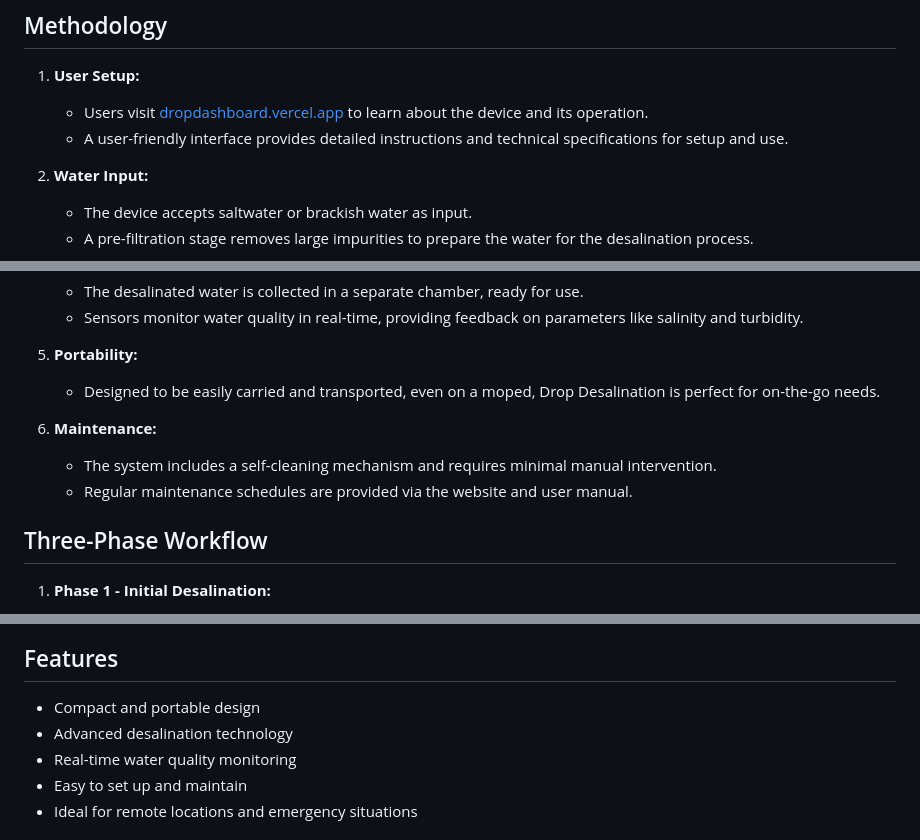
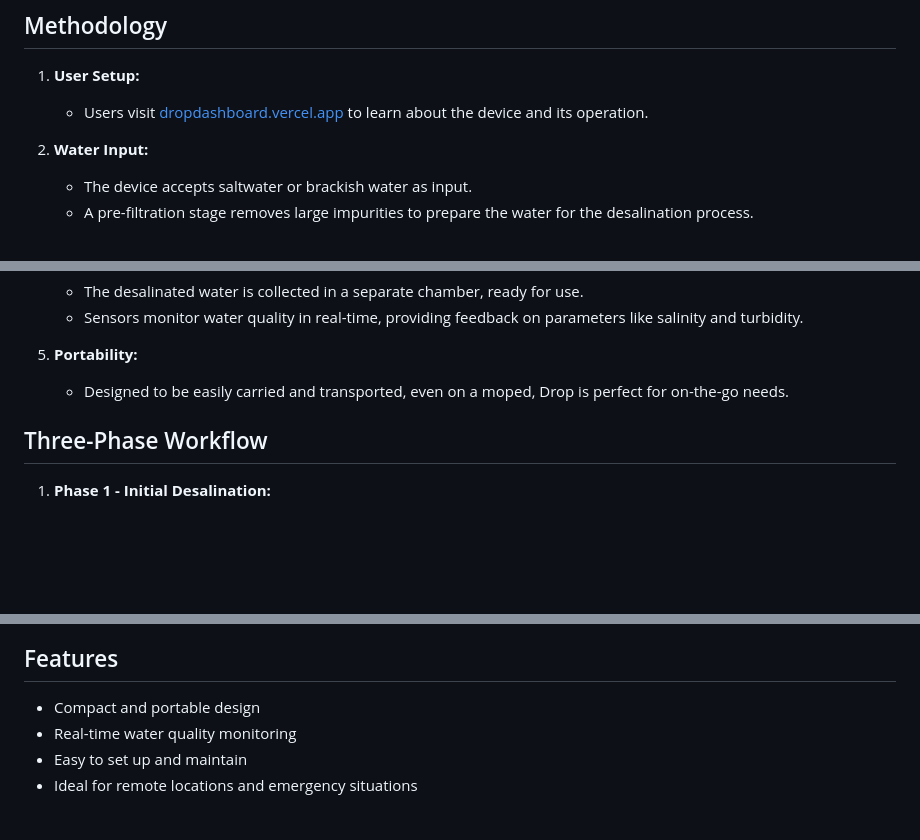
Before and after one commit to Shivanaik11/drop, a Markdown page: README.md, 3 parts joined by grey strips. Drawn GitHub-style; blank space fills up the shorter version.

```diff
--- a/README.md
+++ b/README.md
@@ -34,7 +34,6 @@ Drop Desalination is a groundbreaking solution designed to provide portable and
 
 1. **User Setup:**
    - Users visit [dropdashboard.vercel.app](https://dropdashboard.vercel.app) to learn about the device and its operation.
-   - A user-friendly interface provides detailed instructions and technical specifications for setup and use.
 
 2. **Water Input:**
    - The device accepts saltwater or brackish water as input.
@@ -49,11 +48,8 @@ Drop Desalination is a groundbreaking solution designed to provide portable and
    - Sensors monitor water quality in real-time, providing feedback on parameters like salinity and turbidity.
 
 5. **Portability:**
-   - Designed to be easily carried and transported, even on a moped, Drop Desalination is perfect for on-the-go needs.
+   - Designed to be easily carried and transported, even on a moped, Drop is perfect for on-the-go needs.
 
-6. **Maintenance:**
-   - The system includes a self-cleaning mechanism and requires minimal manual intervention.
-   - Regular maintenance schedules are provided via the website and user manual.
 
 ## Three-Phase Workflow
 
@@ -74,7 +70,6 @@ Drop Desalination is a groundbreaking solution designed to provide portable and
 ## Features
 
 - Compact and portable design
-- Advanced desalination technology
 - Real-time water quality monitoring
 - Easy to set up and maintain
 - Ideal for remote locations and emergency situations
```
